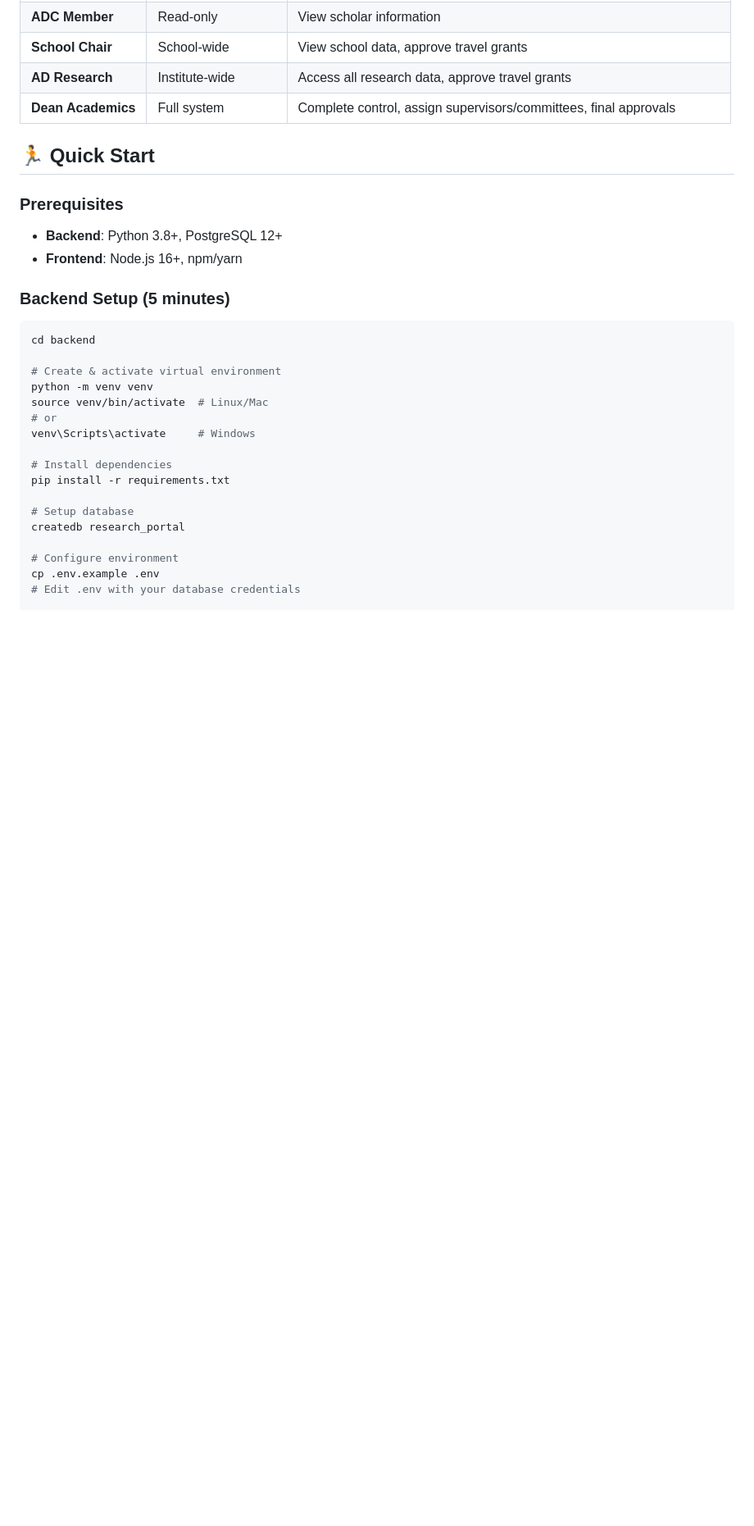
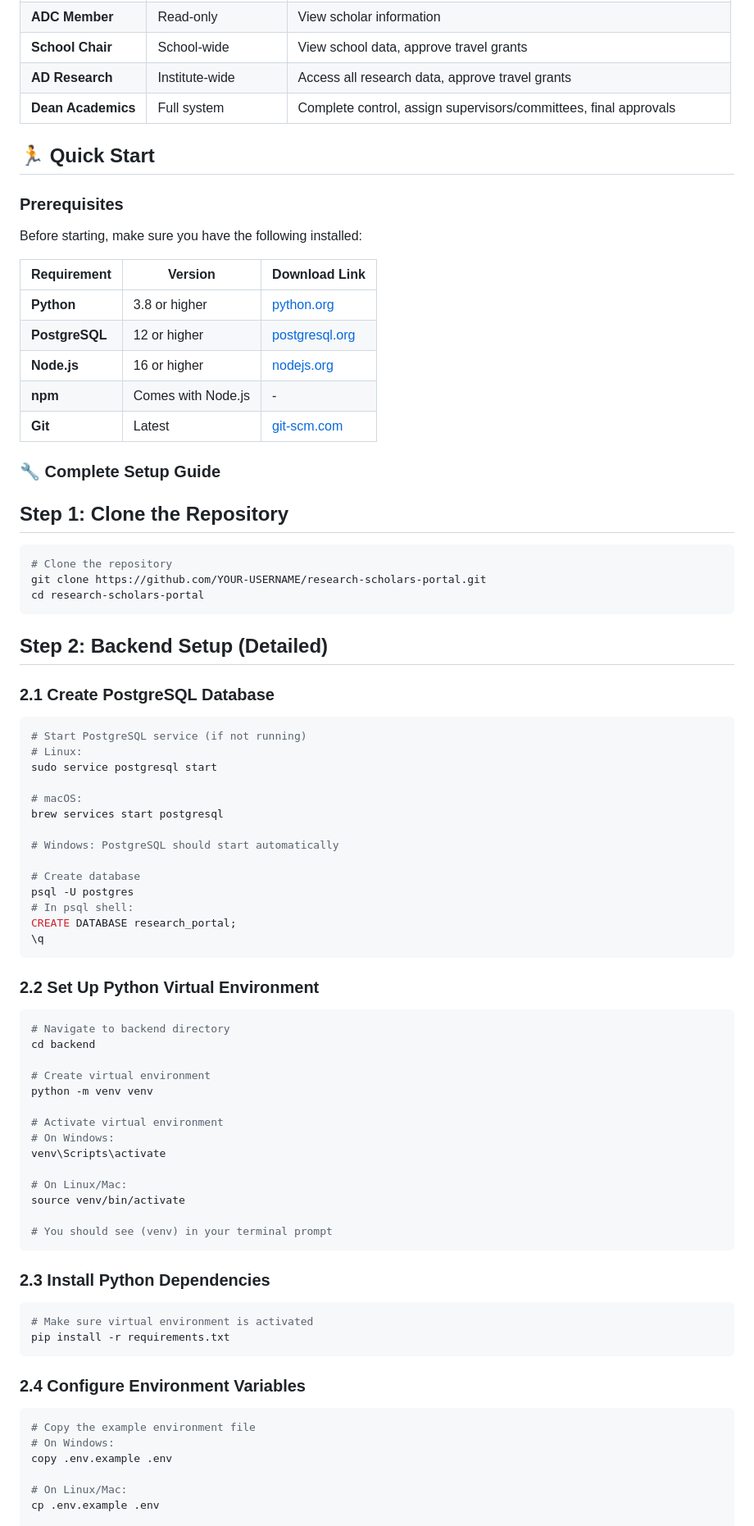
Before and after one commit to puspenderYadav/Research-scholar-module, a Markdown page: README.md, the part around one of its changes. Shown at 82% size. Drawn GitHub-style; blank space fills up the shorter version.

````diff
--- a/README.md
+++ b/README.md
@@ -120,27 +120,80 @@ Each stage includes:
 
 ### Prerequisites
 
-- **Backend**: Python 3.8+, PostgreSQL 12+
-- **Frontend**: Node.js 16+, npm/yarn
+Before starting, make sure you have the following installed:
 
-### Backend Setup (5 minutes)
+| Requirement | Version | Download Link |
+|------------|---------|---------------|
+| **Python** | 3.8 or higher | [python.org](https://www.python.org/downloads/) |
+| **PostgreSQL** | 12 or higher | [postgresql.org](https://www.postgresql.org/download/) |
+| **Node.js** | 16 or higher | [nodejs.org](https://nodejs.org/) |
+| **npm** | Comes with Node.js | - |
+| **Git** | Latest | [git-scm.com](https://git-scm.com/) |
+
+### 🔧 Complete Setup Guide
+
+## Step 1: Clone the Repository
 
 ```bash
+# Clone the repository
+git clone https://github.com/YOUR-USERNAME/research-scholars-portal.git
+cd research-scholars-portal
+```
+
+## Step 2: Backend Setup (Detailed)
+
+### 2.1 Create PostgreSQL Database
+
+```bash
+# Start PostgreSQL service (if not running)
+# Linux:
+sudo service postgresql start
+
+# macOS:
+brew services start postgresql
+
+# Windows: PostgreSQL should start automatically
+
+# Create database
+psql -U postgres
+# In psql shell:
+CREATE DATABASE research_portal;
+\q
+```
+
+### 2.2 Set Up Python Virtual Environment
+
+```bash
+# Navigate to backend directory
 cd backend
 
-# Create & activate virtual environment
+# Create virtual environment
 python -m venv venv
-source venv/bin/activate  # Linux/Mac
-# or
-venv\Scripts\activate     # Windows
 
-# Install dependencies
+# Activate virtual environment
+# On Windows:
+venv\Scripts\activate
+
+# On Linux/Mac:
+source venv/bin/activate
+
+# You should see (venv) in your terminal prompt
+```
+
+### 2.3 Install Python Dependencies
+
+```bash
+# Make sure virtual environment is activated
 pip install -r requirements.txt
+```
 
-# Setup database
-createdb research_portal
+### 2.4 Configure Environment Variables
 
-# Configure environment
+```bash
+# Copy the example environment file
+# On Windows:
+copy .env.example .env
+
+# On Linux/Mac:
 cp .env.example .env
-# Edit .env with your database credentials
 
````
Also changed, not shown: other parts of README.md (+147 -16 lines).
